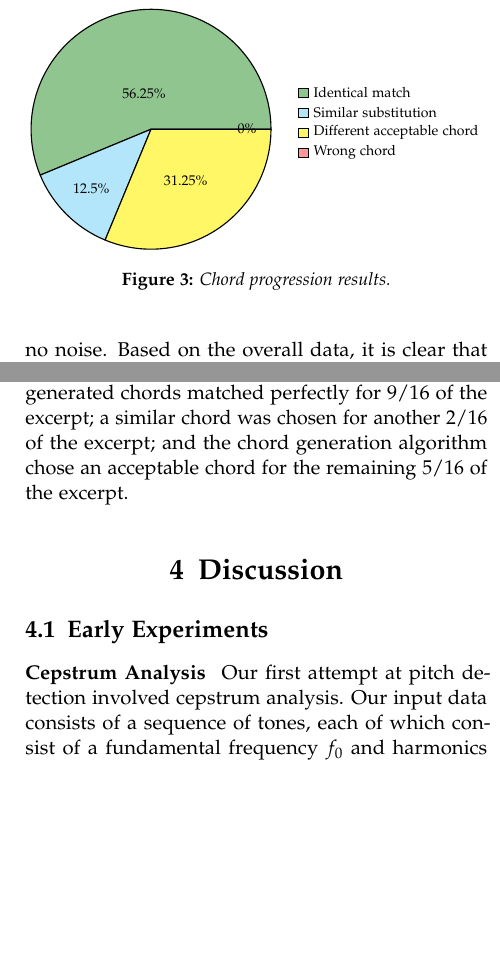
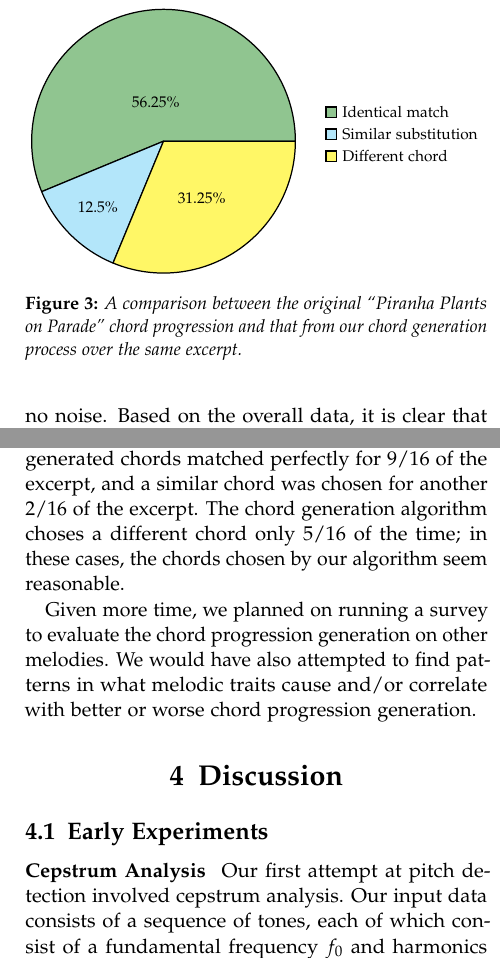
Before and after one commit to piranha-plants-as-charade/report, a LaTeX document (report.tex, which reads figures/chord_progression_results.tex, sections/03_results.tex): two parts of the columns of page 6 of 13, joined at a grey line, cut so that both start at the same text, the shorter picture padded with empty space. Compiled offline with pdfLaTeX.

Commit message:
Updated results

```diff
--- a/figures/chord_progression_results.tex
+++ b/figures/chord_progression_results.tex
@@ -1,3 +1,3 @@
 \begin{tikzpicture}
-    \pie[color={forestgreen!50, cyan!30, yellow!60, red!40}, text=legend]{56.25/Identical match, 12.5/Similar substitution, 31.25/Different acceptable chord, 0/Wrong chord}
+    \pie[color={forestgreen!50, cyan!30, yellow!60}, text=legend]{56.25/Identical match, 12.5/Similar substitution, 31.25/Different chord}
 \end{tikzpicture}
--- a/sections/03_results.tex
+++ b/sections/03_results.tex
@@ -29,12 +29,14 @@ Based on the piano data, there is a trend of input noise leading to less accurat
 
 \begin{figure}
     \resizebox{\linewidth}{!}{\input{figures/chord_progression_results.tex}}
-    \caption{Chord progression results.}
+    \caption{A comparison between the original ``Piranha Plants on Parade'' chord progression and that from our chord generation process over the same excerpt.}
     \label{fig:chord_progression_pie}
 \end{figure}
 As the first step for evaluating the chord progression generation efficacy, we ran Piranha Plants as Charade with a hard-coded excerpt from the melody of ``Piranha Plants on Parade'' and we compared the output chord progression to the respective original chord progression.
 
-Overall, the results are very good. The original and generated chords matched perfectly for 9/16 of the excerpt; a similar chord was chosen for another 2/16 of the excerpt; and the chord generation algorithm chose an acceptable chord for the remaining 5/16 of the excerpt.
+Overall, the results are very good. The original and generated chords matched perfectly for 9/16 of the excerpt, and a similar chord was chosen for another 2/16 of the excerpt. The chord generation algorithm choses a different chord only 5/16 of the time; in these cases, the chords chosen by our algorithm seem reasonable.
+
+Given more time, we planned on running a survey to evaluate the chord progression generation on other melodies. We would have also attempted to find patterns in what melodic traits cause and/or correlate with better or worse chord progression generation.
 
 % To evaluate the chord progression generation efficacy on other test cases, we ran the generated a simplified rendition of ``Piranha Plants on Parade''.
 
```
Also changed, not shown: sections/03_results.tex (2 more changed lines).
